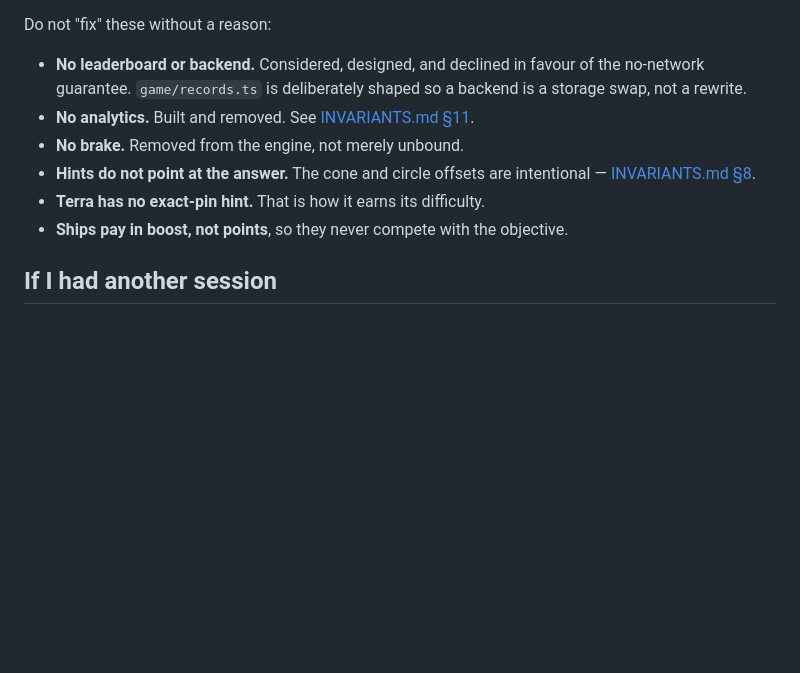
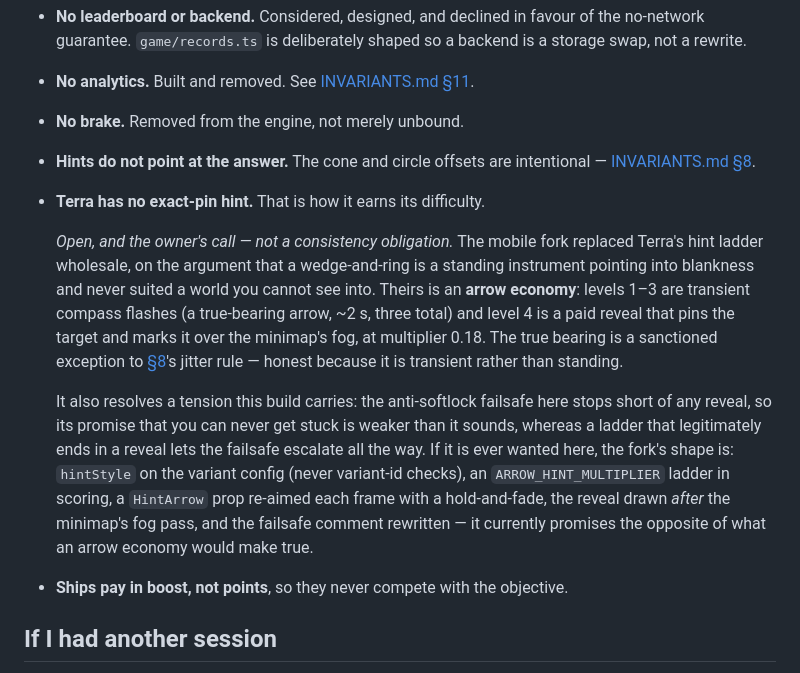
Before and after one commit to TimothyElbert/GlobeSnake, a Markdown page: docs/HANDOFF.md, the part around the change. GitHub-like rendering; blank space fills up the shorter version.

Commit message:
Record Terra's hint ladder as an open decision, not a settled one
The mobile fork replaced Terra's wedge-and-ring with an arrow economy —
transient true-bearing flashes at levels 1-3, a paid reveal at level 4. That
reverses something this repo lists under "things deliberately not done" with a
stated reason, so it is the owner's call per repo and he has made it only for
mobile. Not taken here.

But leaving the line as a flat "that is how it earns its difficulty" would tell a
future session the question is closed, and it is not. Recorded with the fork's
argument (a standing instrument pointing into blankness never suited a world you
cannot see into), the reason a transient true bearing is a sanctioned exception
to §8's jitter rule rather than a violation of it, and the fork's diff shape so
nobody reinvents a design that has already been built and played.

It also names a real tension in the current build that I had not written down:
the anti-softlock failsafe stops short of any reveal, so its promise that you can
never get stuck is weaker than the copy implies. That is true today regardless of
which ladder wins.

```diff
--- a/docs/HANDOFF.md
+++ b/docs/HANDOFF.md
@@ -63,6 +63,22 @@ Do not "fix" these without a reason:
 - **Hints do not point at the answer.** The cone and circle offsets are intentional —
   [INVARIANTS.md §8](INVARIANTS.md#8-hints-must-not-point-at-the-answer).
 - **Terra has no exact-pin hint.** That is how it earns its difficulty.
+
+  *Open, and the owner's call — not a consistency obligation.* The mobile fork replaced Terra's hint
+  ladder wholesale, on the argument that a wedge-and-ring is a standing instrument pointing into
+  blankness and never suited a world you cannot see into. Theirs is an **arrow economy**: levels 1–3
+  are transient compass flashes (a true-bearing arrow, ~2 s, three total) and level 4 is a paid reveal
+  that pins the target and marks it over the minimap's fog, at multiplier 0.18. The true bearing is a
+  sanctioned exception to [§8](INVARIANTS.md#8-hints-must-not-point-at-the-answer)'s jitter rule —
+  honest because it is transient rather than standing.
+
+  It also resolves a tension this build carries: the anti-softlock failsafe here stops short of any
+  reveal, so its promise that you can never get stuck is weaker than it sounds, whereas a ladder that
+  legitimately ends in a reveal lets the failsafe escalate all the way. If it is ever wanted here, the
+  fork's shape is: `hintStyle` on the variant config (never variant-id checks), an
+  `ARROW_HINT_MULTIPLIER` ladder in scoring, a `HintArrow` prop re-aimed each frame with a hold-and-fade,
+  the reveal drawn *after* the minimap's fog pass, and the failsafe comment rewritten — it currently
+  promises the opposite of what an arrow economy would make true.
 - **Ships pay in boost, not points**, so they never compete with the objective.
 
 ## If I had another session
```
